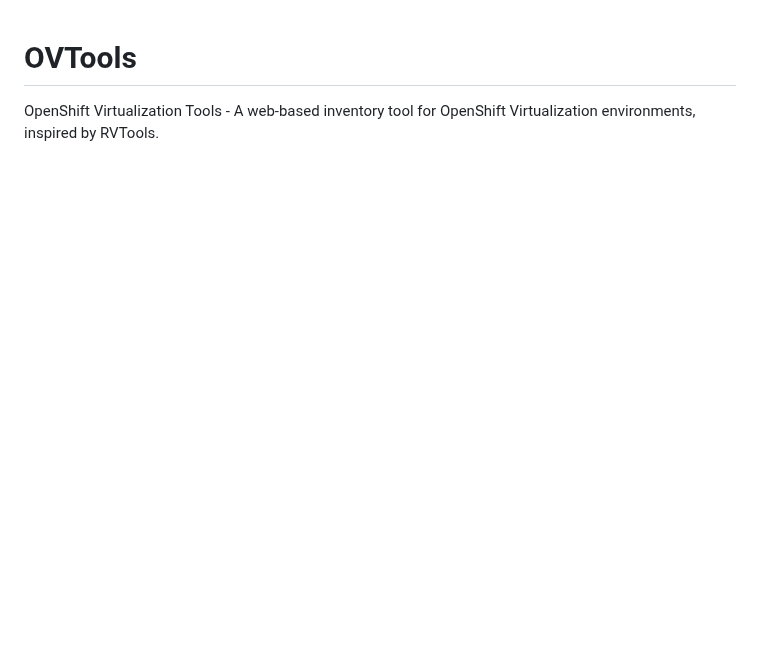
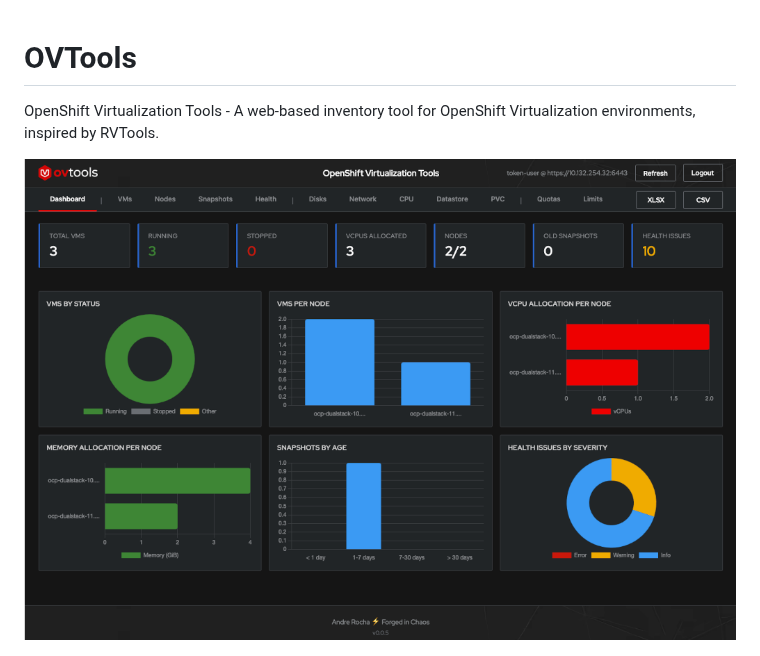
Before and after one commit to linuxelitebr/ovtools-release, a Markdown page: README.md, the part around the change. Drawn GitHub-style; pictures changed too: docs/graphs.png (added); blank space fills up the shorter version.

Commit message:
docs: update README.md

```diff
--- a/README.md
+++ b/README.md
@@ -1,6 +1,8 @@
 # OVTools
 
 OpenShift Virtualization Tools - A web-based inventory tool for OpenShift Virtualization environments, inspired by RVTools.
+
+![graphs](docs/graphs.png)
 
 ![ovtools](docs/screenshot.png)
 
```
